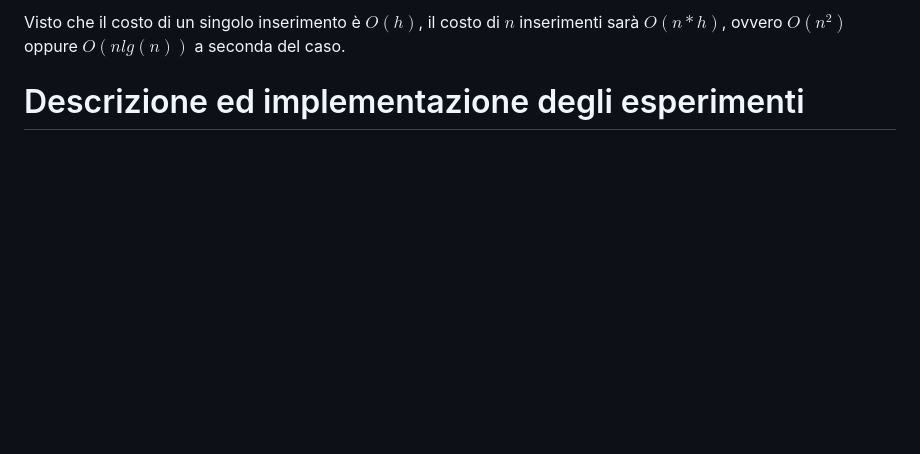
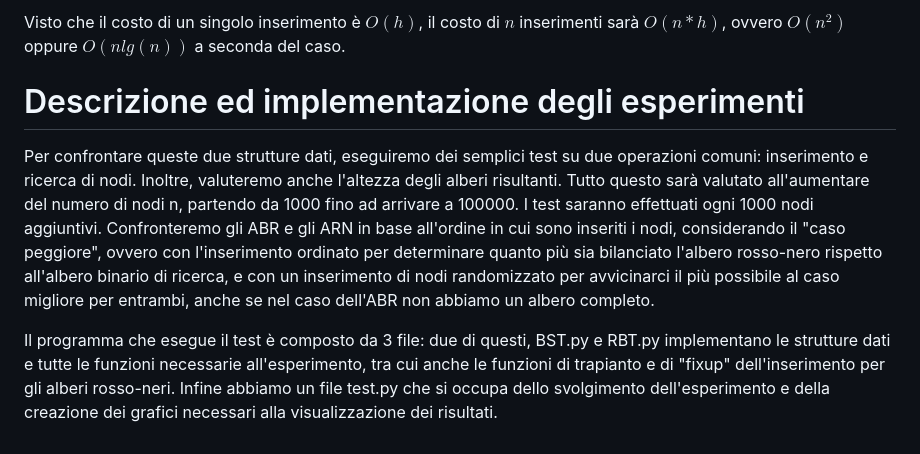
Before and after one commit to ltocca/BST_vs_RBT, a Markdown page: rel/relazione.md, the part around the change. Drawn GitHub-style; blank space fills up the shorter version.

Commit message:
update relazione

```diff
--- a/rel/relazione.md
+++ b/rel/relazione.md
@@ -55,3 +55,9 @@ più grandi del caso precedente. Per gli Alberi Rosso-Neri (ARN), grazie alle pr
 Visto che il costo di un singolo inserimento è $O(h)$, il costo di $n$ inserimenti sarà $O(n*h)$, ovvero $O(n^2)$ oppure $O(n lg(n))$ a seconda del caso.
 
 # Descrizione ed implementazione degli esperimenti
+
+Per confrontare queste due strutture dati, eseguiremo dei semplici test su due operazioni comuni: inserimento e ricerca di nodi. Inoltre, valuteremo anche l'altezza degli alberi risultanti.
+Tutto questo sarà valutato all'aumentare del numero di nodi n, partendo da 1000 fino ad arrivare a 100000. I test saranno effettuati ogni 1000 nodi aggiuntivi.
+Confronteremo gli ABR e gli ARN in base all'ordine in cui sono inseriti i nodi, considerando il "caso peggiore", ovvero con l'inserimento ordinato per determinare quanto più sia bilanciato l'albero rosso-nero rispetto all'albero binario di ricerca, e con un inserimento di nodi randomizzato per avvicinarci il più possibile al caso migliore per entrambi, anche se nel caso dell'ABR non abbiamo un albero completo.
+
+Il programma che esegue il test è composto da 3 file: due di questi, BST.py e RBT.py implementano le strutture dati e tutte le funzioni necessarie all'esperimento, tra cui anche le funzioni di trapianto e di "fixup" dell'inserimento per gli alberi rosso-neri. Infine abbiamo un file test.py che si occupa dello svolgimento dell'esperimento e della creazione dei grafici necessari alla visualizzazione dei risultati.
```
